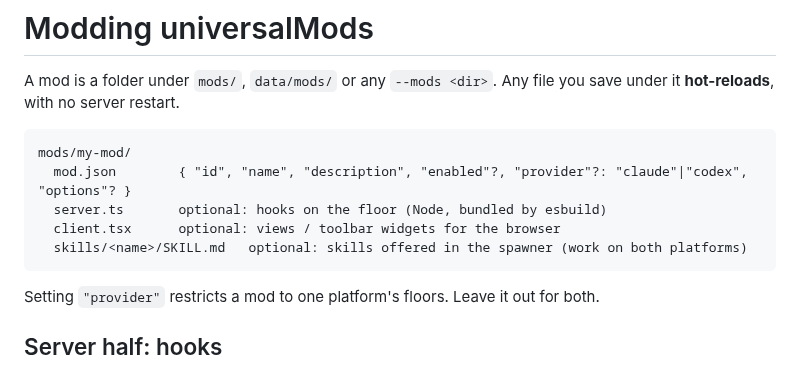
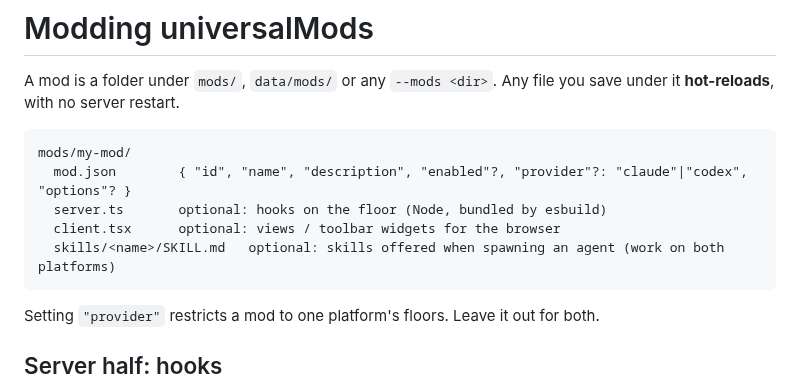
Before and after one commit to samridh3215/universalMods, a Markdown page: MODDING.md, the part around the change. GitHub-like rendering.

````diff
--- a/MODDING.md
+++ b/MODDING.md
@@ -7,7 +7,7 @@ mods/my-mod/
   mod.json        { "id", "name", "description", "enabled"?, "provider"?: "claude"|"codex", "options"? }
   server.ts       optional: hooks on the floor (Node, bundled by esbuild)
   client.tsx      optional: views / toolbar widgets for the browser
-  skills/<name>/SKILL.md   optional: skills offered in the spawner (work on both platforms)
+  skills/<name>/SKILL.md   optional: skills offered when spawning an agent (work on both platforms)
 ```
 
 Setting `"provider"` restricts a mod to one platform's floors. Leave it out for both.
````
Also changed, not shown: README.md (+3 -3 lines), docs/screenshots/floor.png, docs/screenshots/roadmap-light.png, docs/screenshots/roadmap.png, 7 other files.
